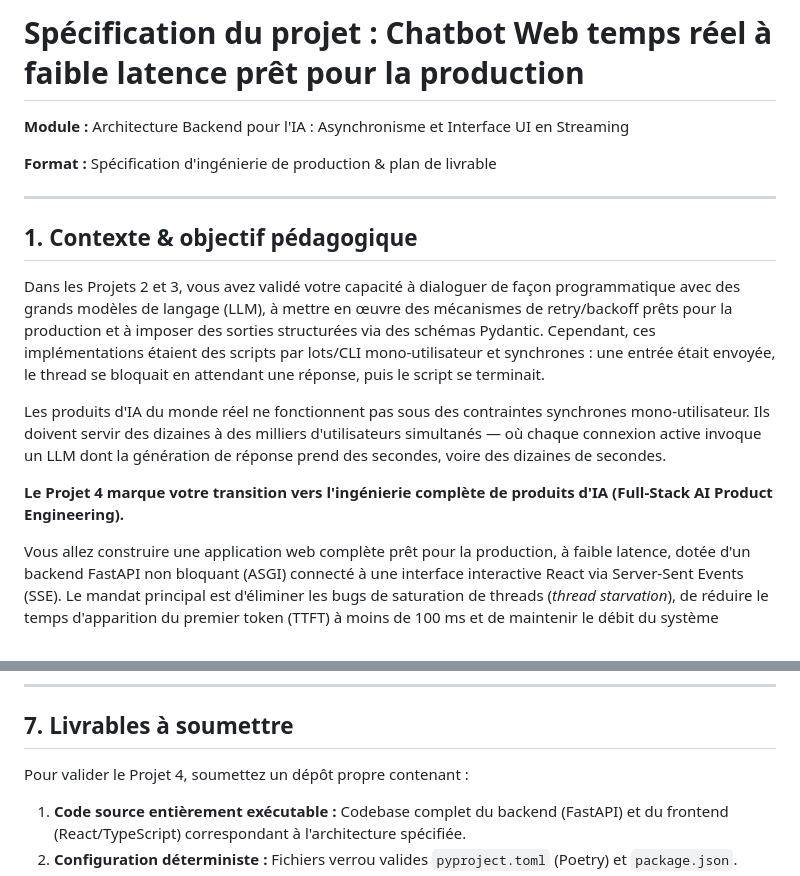
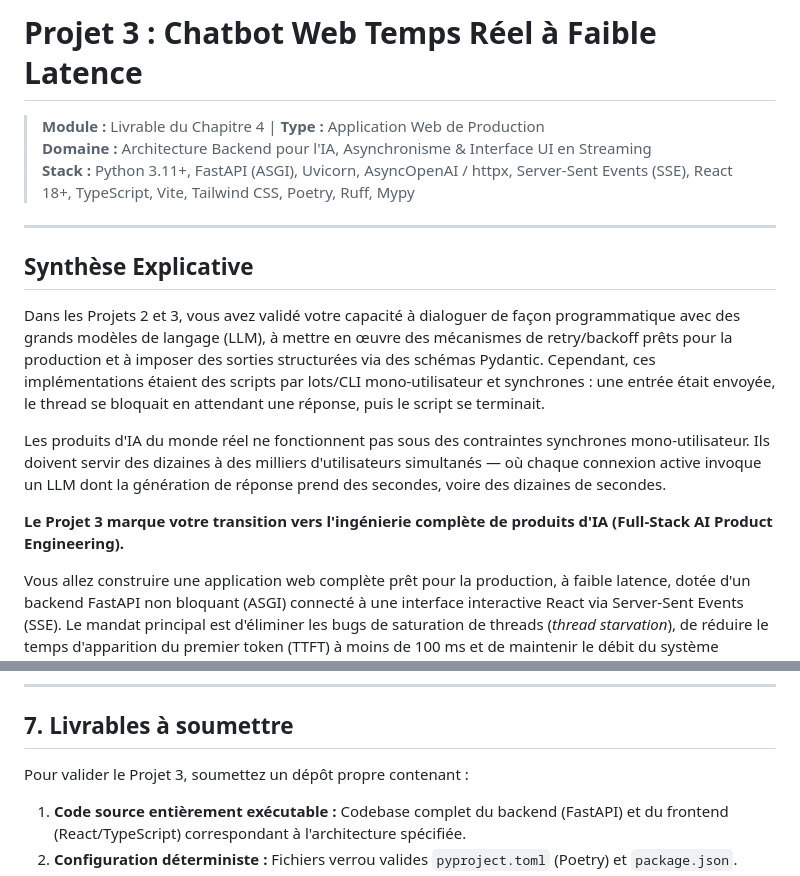
Before and after one commit to mdaadoun/portfolio, a Markdown page: book/4_project_4_fr.md, 2 parts joined by grey strips. GitHub-like rendering.

```diff
--- a/book/4_project_4_fr.md
+++ b/book/4_project_4_fr.md
@@ -1,18 +1,18 @@
-# Spécification du projet : Chatbot Web temps réel à faible latence prêt pour la production
+# Projet 3 : Chatbot Web Temps Réel à Faible Latence
 
-**Module :** Architecture Backend pour l'IA : Asynchronisme et Interface UI en Streaming
-
-**Format :** Spécification d'ingénierie de production & plan de livrable
+> **Module :** Livrable du Chapitre 4 | **Type :** Application Web de Production
+> **Domaine :** Architecture Backend pour l'IA, Asynchronisme & Interface UI en Streaming
+> **Stack :** Python 3.11+, FastAPI (ASGI), Uvicorn, AsyncOpenAI / httpx, Server-Sent Events (SSE), React 18+, TypeScript, Vite, Tailwind CSS, Poetry, Ruff, Mypy
 
 ---
 
-## 1. Contexte & objectif pédagogique
+## Synthèse Explicative
 
 Dans les Projets 2 et 3, vous avez validé votre capacité à dialoguer de façon programmatique avec des grands modèles de langage (LLM), à mettre en œuvre des mécanismes de retry/backoff prêts pour la production et à imposer des sorties structurées via des schémas Pydantic. Cependant, ces implémentations étaient des scripts par lots/CLI mono-utilisateur et synchrones : une entrée était envoyée, le thread se bloquait en attendant une réponse, puis le script se terminait.
 
 Les produits d'IA du monde réel ne fonctionnent pas sous des contraintes synchrones mono-utilisateur. Ils doivent servir des dizaines à des milliers d'utilisateurs simultanés — où chaque connexion active invoque un LLM dont la génération de réponse prend des secondes, voire des dizaines de secondes.
 
-**Le Projet 4 marque votre transition vers l'ingénierie complète de produits d'IA (Full-Stack AI Product Engineering).**
+**Le Projet 3 marque votre transition vers l'ingénierie complète de produits d'IA (Full-Stack AI Product Engineering).**
 
 Vous allez construire une application web complète prêt pour la production, à faible latence, dotée d'un backend FastAPI non bloquant (ASGI) connecté à une interface interactive React via Server-Sent Events (SSE). Le mandat principal est d'éliminer les bugs de saturation de threads (*thread starvation*), de réduire le temps d'apparition du premier token (TTFT) à moins de 100 ms et de maintenir le débit du système indépendamment de la charge d'utilisateurs concurrents.
 
@@ -609,7 +609,7 @@ Le projet soumis sera évalué selon six capacités principales :
 
 ## 7. Livrables à soumettre
 
-Pour valider le Projet 4, soumettez un dépôt propre contenant :
+Pour valider le Projet 3, soumettez un dépôt propre contenant :
 
 1. **Code source entièrement exécutable :** Codebase complet du backend (FastAPI) et du frontend (React/TypeScript) correspondant à l'architecture spécifiée.
 2. **Configuration déterministe :** Fichiers verrou valides `pyproject.toml` (Poetry) et `package.json`.
```
Also changed, not shown: book/4_project_4_en.md (+7 -7 lines).
